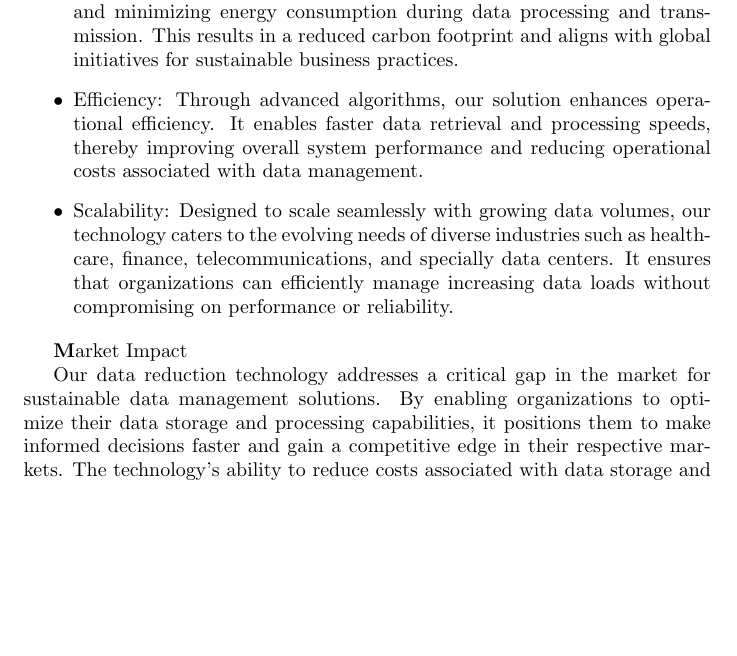
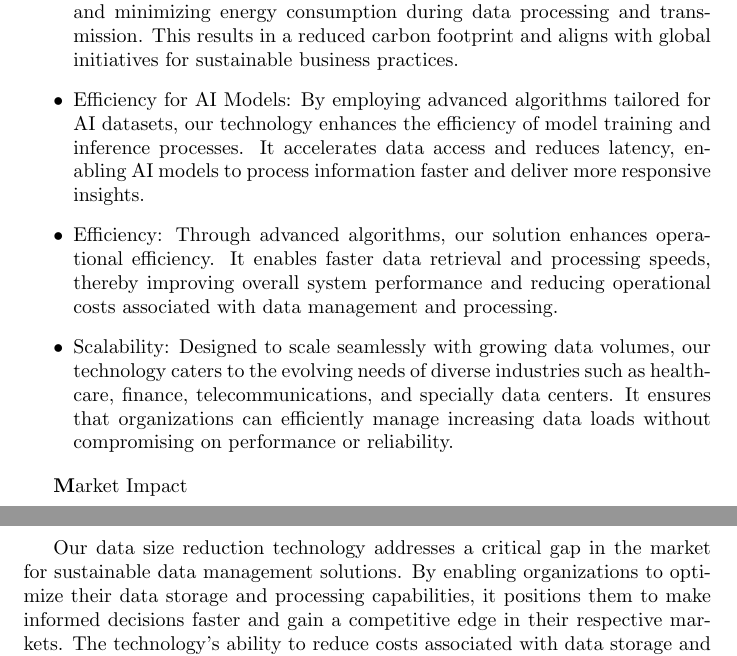
Before and after one commit to GroundTruthAI/GroundTruthAI.github.io, a LaTeX book (assets/files/TeX/dossier.tex, which reads assets/files/TeX/sections/part1/summary.tex): part of page 5 of 32 before the commit and two parts of pages 5 and 6 of 32 after it, the two joined at a grey line, cut so that both start at the same text, the shorter picture padded with empty space. Compiled offline with pdfLaTeX.

Commit message:
summary 3

```diff
--- a/assets/files/TeX/sections/part1/summary.tex
+++ b/assets/files/TeX/sections/part1/summary.tex
@@ -5,7 +5,9 @@ In today's data-driven world, managing and processing vast amounts of data effic
 \begin{itemize}
 \item Sustainability: Our technology plays a pivotal role in environmental sustainability by reducing the need for extensive data storage infrastructure and minimizing energy consumption during data processing and transmission. This results in a reduced carbon footprint and aligns with global initiatives for sustainable business practices.
 
-\item Efficiency: Through advanced algorithms, our solution enhances operational efficiency. It enables faster data retrieval and processing speeds, thereby improving overall system performance and reducing operational costs associated with data management.
+\item Efficiency for AI Models: By employing advanced algorithms tailored for AI datasets, our technology enhances the efficiency of model training and inference processes. It accelerates data access and reduces latency, enabling AI models to process information faster and deliver more responsive insights.
+
+\item Efficiency: Through advanced algorithms, our solution enhances operational efficiency. It enables faster data retrieval and processing speeds, thereby improving overall system performance and reducing operational costs associated with data management and processing.
 
 \item Scalability: Designed to scale seamlessly with growing data volumes, our technology caters to the evolving needs of diverse industries such as healthcare, finance, telecommunications, and specially data centers. It ensures that organizations can efficiently manage increasing data loads without compromising on performance or reliability.
 
@@ -13,9 +15,9 @@ In today's data-driven world, managing and processing vast amounts of data effic
 
 {\textbf Market Impact}
 
-Our data reduction technology addresses a critical gap in the market for sustainable data management solutions. By enabling organizations to optimize their data storage and processing capabilities, it positions them to make informed decisions faster and gain a competitive edge in their respective markets. The technology's ability to reduce costs associated with data storage and energy consumption further enhances its attractiveness to businesses seeking operational efficiencies.
+Our data size reduction technology addresses a critical gap in the market for sustainable data management solutions. By enabling organizations to optimize their data storage and processing capabilities, it positions them to make informed decisions faster and gain a competitive edge in their respective markets. The technology's ability to reduce costs associated with data storage and energy consumption further enhances its attractiveness to businesses seeking operational efficiencies.
 
-Our  technology has a profound impact on the market by addressing fundamental challenges in data management while fostering sustainable business practices:
+Our  technology has a profound impact on the market by addressing fundamental challenges in data management  while fostering sustainable business practices:
 
 \begin{itemize}
 \item Competitive Advantage: Organizations adopting our technology gain a competitive edge by optimizing their data management capabilities. They can leverage insights from streamlined data processes to make informed decisions faster, innovate product offerings, and respond swiftly to market demands.
```
Also changed, not shown: assets/files/TeX/dossier.pdf, 2 other files.
